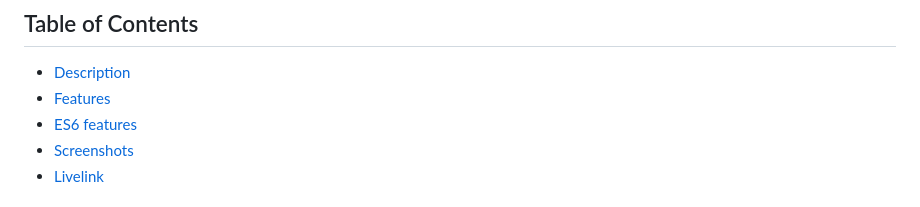
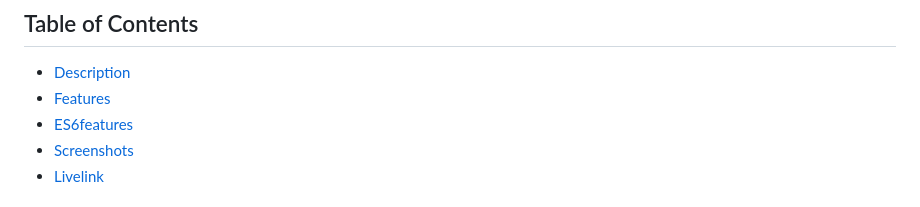
Before and after one commit to indrojitmondal/Peddy-Adoption, a Markdown page: README.md, the part around the change. GitHub-like rendering.

```diff
--- a/README.md
+++ b/README.md
@@ -7,7 +7,7 @@ Peddy Adoption is a web app that helps users find pets that are available for ad
 ## Table of Contents
 - [Description](#description)
 - [Features](#features)
-- [ES6 features](#es6features)
+- [ES6features](#es6features)
 - [Screenshots](#screenshots)
 - [Livelink](#livelink)
 
```
